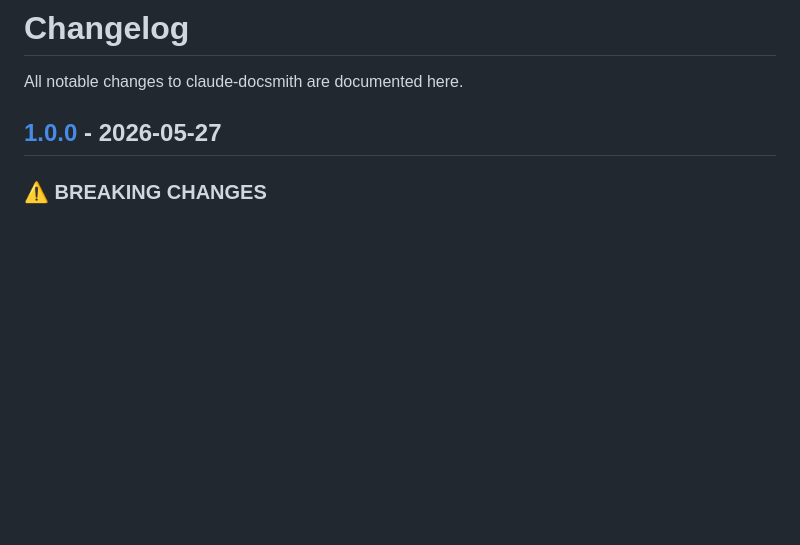
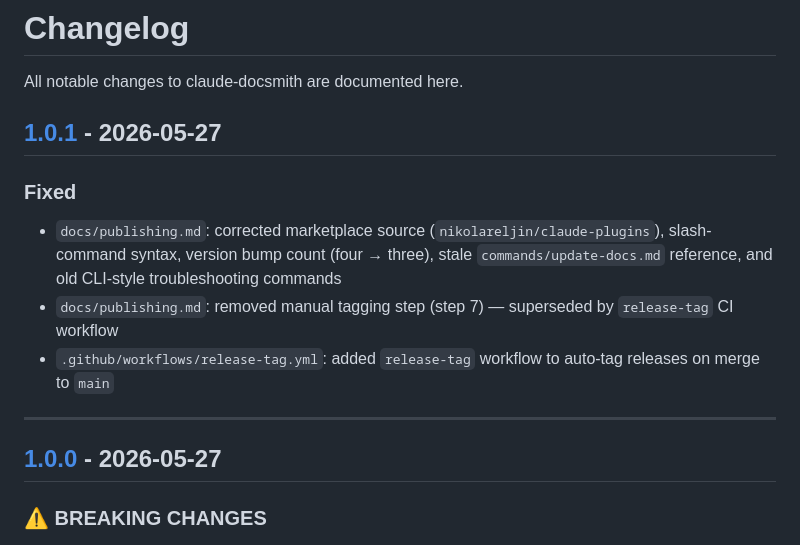
Before and after one commit to nikolareljin/claude-docsmith, a Markdown page: CHANGELOG.md, the part around the change. Drawn GitHub-style; blank space fills up the shorter version.

```diff
--- a/CHANGELOG.md
+++ b/CHANGELOG.md
@@ -1,6 +1,18 @@
 # Changelog
 
 All notable changes to claude-docsmith are documented here.
+
+## [1.0.1] - 2026-05-27
+
+### Fixed
+
+- `docs/publishing.md`: corrected marketplace source (`nikolareljin/claude-plugins`), slash-command syntax, version bump count (four → three), stale `commands/update-docs.md` reference, and old CLI-style troubleshooting commands
+- `docs/publishing.md`: removed manual tagging step (step 7) — superseded by `release-tag` CI workflow
+- `.github/workflows/release-tag.yml`: added `release-tag` workflow to auto-tag releases on merge to `main`
+
+[1.0.1]: https://github.com/nikolareljin/claude-docsmith/compare/1.0.0...1.0.1
+
+---
 
 ## [1.0.0] - 2026-05-27
 
```
Also changed, not shown: docs/publishing.md (+6 -13 lines).
